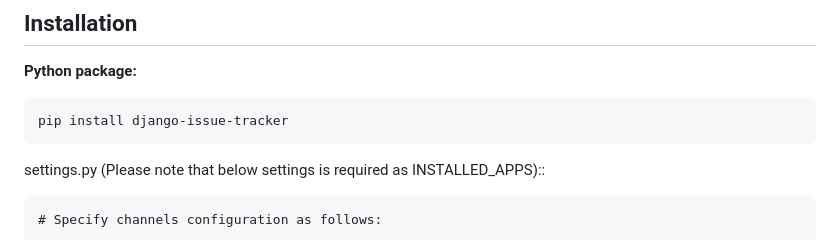
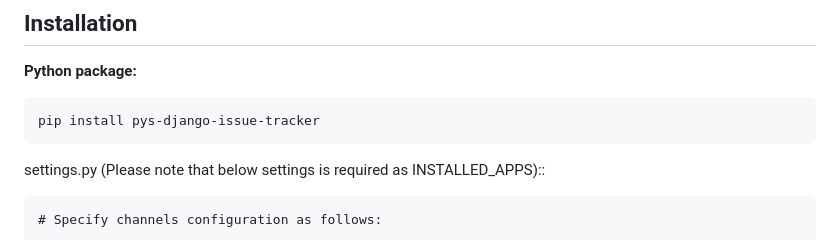
Before and after one commit to pys-info/tracify, a Markdown page: README.md, the part around the change. Rendered like a GitHub page.

Commit message:
[IMP] change name in readme

```diff
--- a/README.md
+++ b/README.md
@@ -27,7 +27,7 @@ Get instant notifications and detailed stack traces for errors occurring in your
 
 **Python package:**
 
-    pip install django-issue-tracker
+    pip install pys-django-issue-tracker
 
 settings.py (Please note that below settings is required as INSTALLED_APPS)::
 
```
